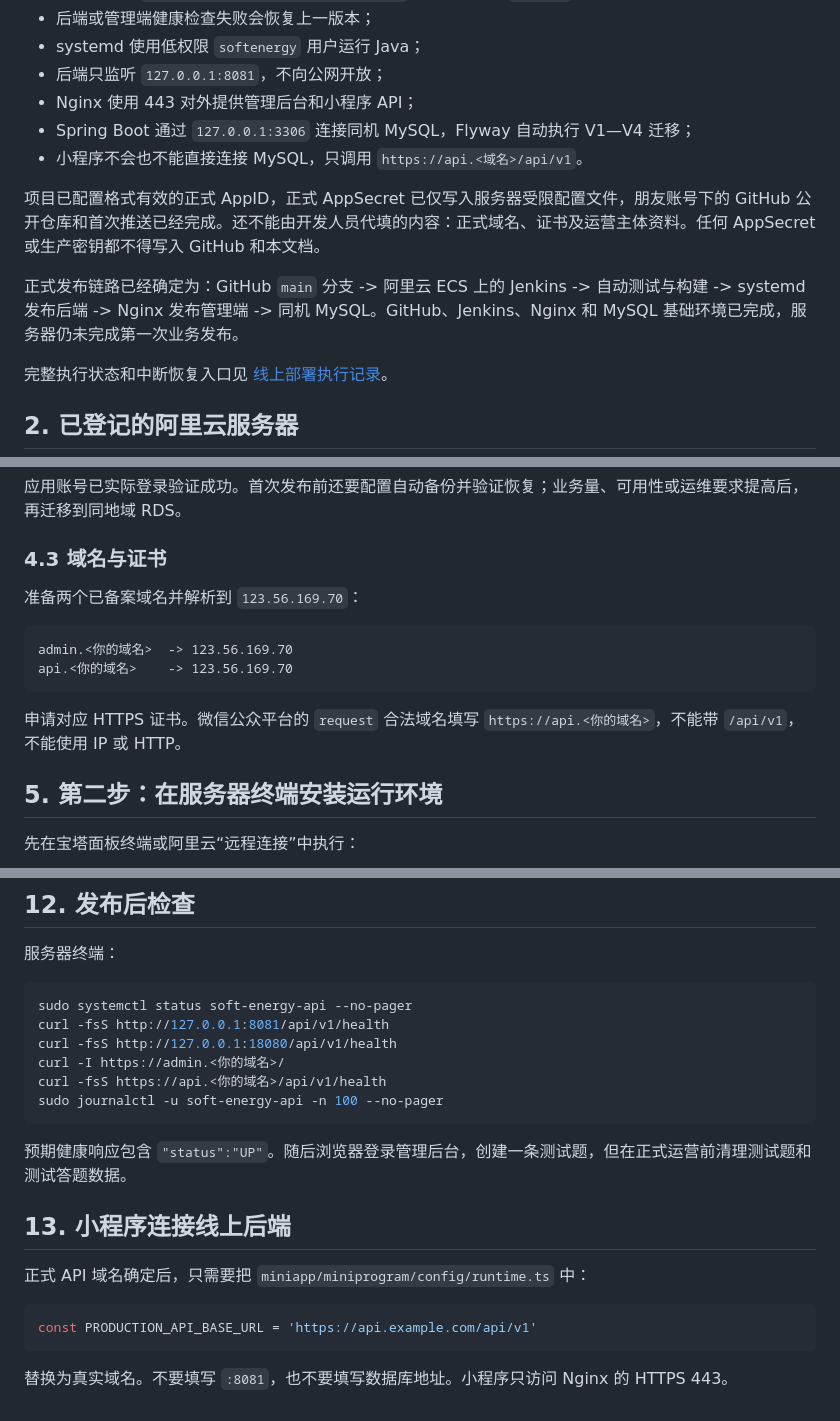
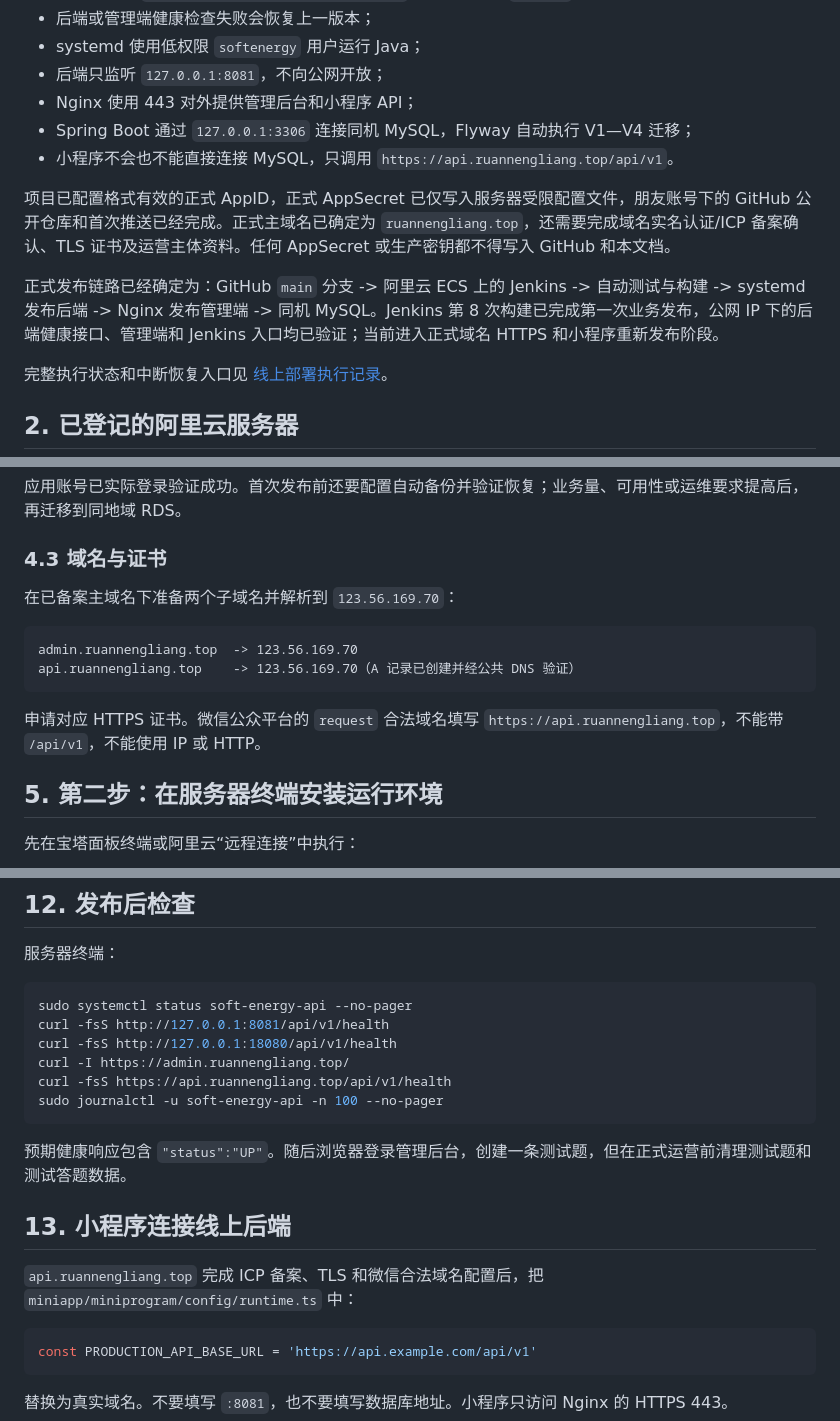
Before and after one commit to deming1319-bot/soft-energy-leaderboard, a Markdown page: 开发文档/阿里云首次部署与Jenkins操作手册.md, 3 parts joined by grey strips. GitHub-like rendering.

Commit message:
文档：记录首次发布与API域名解析

````diff
--- a/开发文档/阿里云首次部署与Jenkins操作手册.md
+++ b/开发文档/阿里云首次部署与Jenkins操作手册.md
@@ -17,11 +17,11 @@
 - 后端只监听 `127.0.0.1:8081`，不向公网开放；
 - Nginx 使用 443 对外提供管理后台和小程序 API；
 - Spring Boot 通过 `127.0.0.1:3306` 连接同机 MySQL，Flyway 自动执行 V1—V4 迁移；
-- 小程序不会也不能直接连接 MySQL，只调用 `https://api.<域名>/api/v1`。
+- 小程序不会也不能直接连接 MySQL，只调用 `https://api.ruannengliang.top/api/v1`。
 
-项目已配置格式有效的正式 AppID，正式 AppSecret 已仅写入服务器受限配置文件，朋友账号下的 GitHub 公开仓库和首次推送已经完成。还不能由开发人员代填的内容：正式域名、证书及运营主体资料。任何 AppSecret 或生产密钥都不得写入 GitHub 和本文档。
+项目已配置格式有效的正式 AppID，正式 AppSecret 已仅写入服务器受限配置文件，朋友账号下的 GitHub 公开仓库和首次推送已经完成。正式主域名已确定为 `ruannengliang.top`，还需要完成域名实名认证/ICP 备案确认、TLS 证书及运营主体资料。任何 AppSecret 或生产密钥都不得写入 GitHub 和本文档。
 
-正式发布链路已经确定为：GitHub `main` 分支 -> 阿里云 ECS 上的 Jenkins -> 自动测试与构建 -> systemd 发布后端 -> Nginx 发布管理端 -> 同机 MySQL。GitHub、Jenkins、Nginx 和 MySQL 基础环境已完成，服务器仍未完成第一次业务发布。
+正式发布链路已经确定为：GitHub `main` 分支 -> 阿里云 ECS 上的 Jenkins -> 自动测试与构建 -> systemd 发布后端 -> Nginx 发布管理端 -> 同机 MySQL。Jenkins 第 8 次构建已完成第一次业务发布，公网 IP 下的后端健康接口、管理端和 Jenkins 入口均已验证；当前进入正式域名 HTTPS 和小程序重新发布阶段。
 
 完整执行状态和中断恢复入口见 [线上部署执行记录](./线上部署执行记录.md)。
 
@@ -90,14 +90,14 @@ Jenkins 只监听 `127.0.0.1:8080`。初始化阶段由 Nginx 暂时代理为 `h
 
 ### 4.3 域名与证书
 
-准备两个已备案域名并解析到 `123.56.169.70`：
+在已备案主域名下准备两个子域名并解析到 `123.56.169.70`：
 
 ```text
-admin.<你的域名>  -> 123.56.169.70
-api.<你的域名>    -> 123.56.169.70
+admin.ruannengliang.top  -> 123.56.169.70
+api.ruannengliang.top    -> 123.56.169.70（A 记录已创建并经公共 DNS 验证）
 ```
 
-申请对应 HTTPS 证书。微信公众平台的 `request` 合法域名填写 `https://api.<你的域名>`，不能带 `/api/v1`，不能使用 IP 或 HTTP。
+申请对应 HTTPS 证书。微信公众平台的 `request` 合法域名填写 `https://api.ruannengliang.top`，不能带 `/api/v1`，不能使用 IP 或 HTTP。
 
 ## 5. 第二步：在服务器终端安装运行环境
 
@@ -347,8 +347,8 @@ Jenkins 第一次读取带参数的 Jenkinsfile 时，当前这一轮构建不
 sudo systemctl status soft-energy-api --no-pager
 curl -fsS http://127.0.0.1:8081/api/v1/health
 curl -fsS http://127.0.0.1:18080/api/v1/health
-curl -I https://admin.<你的域名>/
-curl -fsS https://api.<你的域名>/api/v1/health
+curl -I https://admin.ruannengliang.top/
+curl -fsS https://api.ruannengliang.top/api/v1/health
 sudo journalctl -u soft-energy-api -n 100 --no-pager
 ```
 
@@ -356,7 +356,7 @@ sudo journalctl -u soft-energy-api -n 100 --no-pager
 
 ## 13. 小程序连接线上后端
 
-正式 API 域名确定后，只需要把 `miniapp/miniprogram/config/runtime.ts` 中：
+`api.ruannengliang.top` 完成 ICP 备案、TLS 和微信合法域名配置后，把 `miniapp/miniprogram/config/runtime.ts` 中：
 
 ```ts
 const PRODUCTION_API_BASE_URL = 'https://api.example.com/api/v1'
````
Also changed, not shown: other parts of 开发文档/阿里云首次部署与Jenkins操作手册.md (+3 -5 lines), 开发文档/线上部署执行记录.md (+3 -2 lines).
